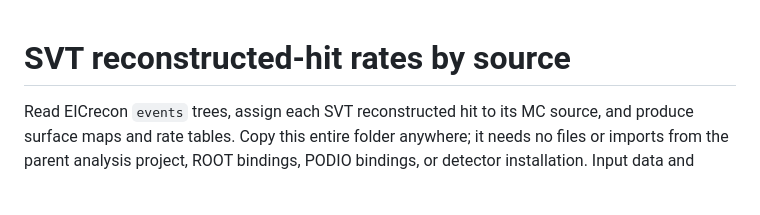
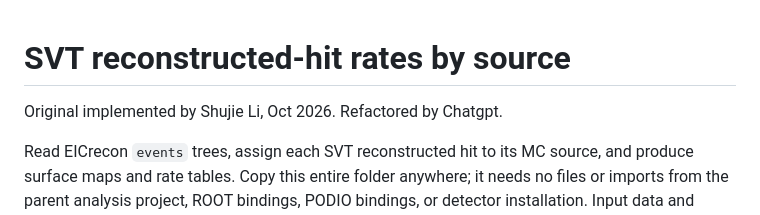
Before and after one commit to eic/snippets, a Markdown page: Tracking/svt_rate_per_source/README.md, the part around the change. Drawn GitHub-style; blank space fills up the shorter version.

```diff
--- a/Tracking/svt_rate_per_source/README.md
+++ b/Tracking/svt_rate_per_source/README.md
@@ -1,4 +1,6 @@
 # SVT reconstructed-hit rates by source
+Original implemented by Shujie Li, Oct 2026.
+Refactored by Chatgpt.
 
 Read EICrecon `events` trees, assign each SVT reconstructed hit to its MC source,
 and produce surface maps and rate tables. Copy this entire folder anywhere;
```
